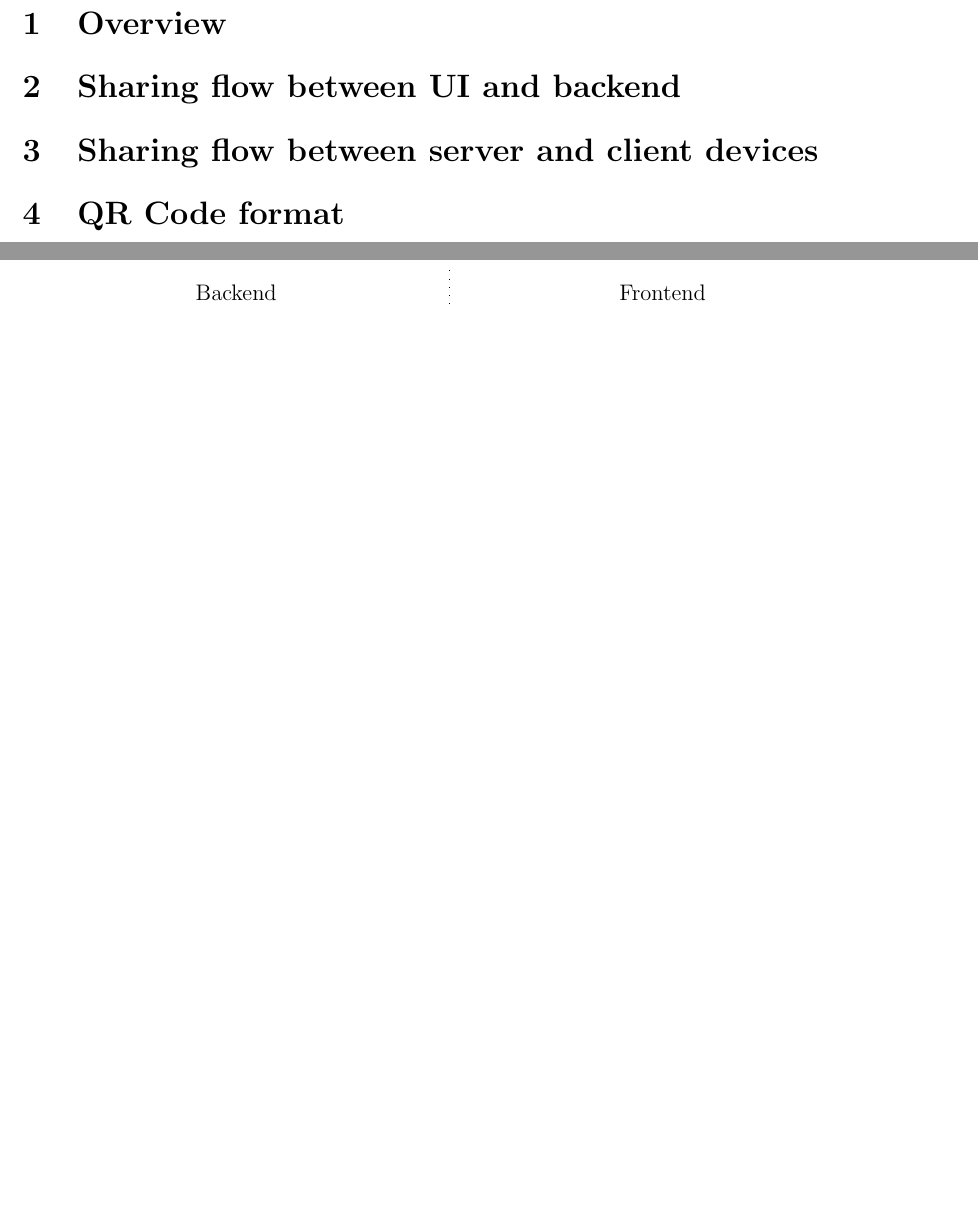
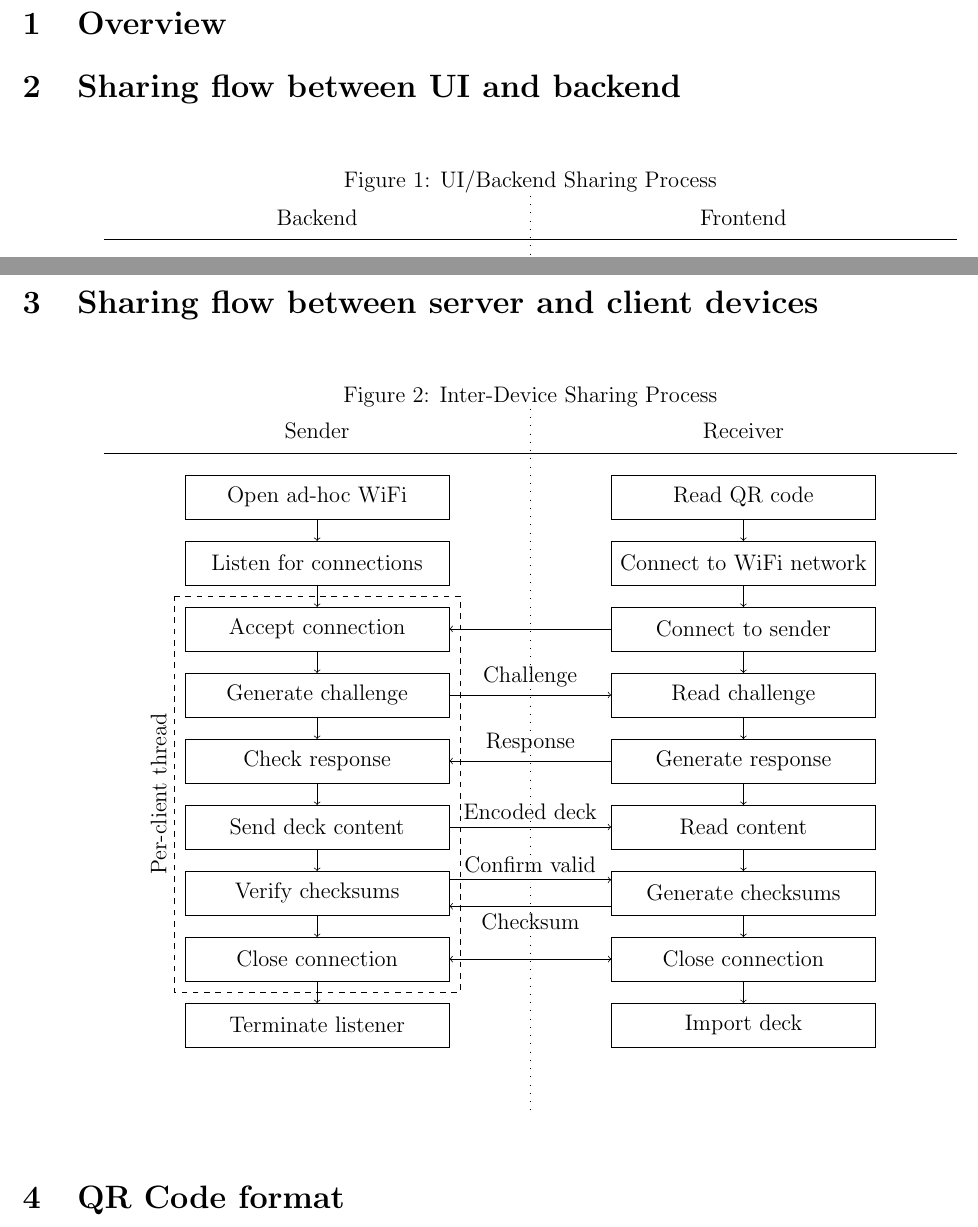
Before and after one commit to ASL-Capstone/PSU-ASL-Capstone-Project, a LaTeX document (docs/sharing.tex): two parts of pages 1 and 2 of 2, joined at a grey line, cut so that both start at the same text, the shorter picture padded with empty space. Compiled offline with pdfLaTeX.

Commit message:
[docs] Add inter-device sharing flow

```diff
--- a/docs/sharing.tex
+++ b/docs/sharing.tex
@@ -12,10 +12,11 @@
 \section{Overview}
 
 \section{Sharing flow between UI and backend}
-\begin{figure}
+\begin{figure}[h]\centering
+    \caption{UI/Backend Sharing Process}
     \begin{tikzpicture}
         \draw (0,0) -- (16,0);
-        \draw[loosely dotted] (8,2em) -- (8,-20em);
+        \draw[loosely dotted] (8,2em) -- (8,-16em);
         \draw (4,1em) node {Backend}
               (12,1em) node {Frontend};
         \node (Bsharing)    at (4,-2em)  [draw,minimum height=2em,minimum width=10em] {Sharing};
@@ -50,7 +51,58 @@
     \end{tikzpicture}
 \end{figure}
 
-\section{Sharing flow between server and client devices}
+\pagebreak\section{Sharing flow between server and client devices}
+\begin{figure}[h]\centering
+    \caption{Inter-Device Sharing Process}
+    \begin{tikzpicture}
+        \draw (0,0) -- (16,0);
+        \draw[loosely dotted] (8,2em) -- (8,-30em);
+        \draw (4,1em) node {Sender} (12,1em) node {Receiver};
+
+        \node (Sopenwifi)   at (4,-2em)  [draw,minimum height=2em,minimum width=12em] {Open ad-hoc WiFi};
+        \node (Slisten)     at (4,-5em)  [draw,minimum height=2em,minimum width=12em] {Listen for connections};
+        \node (Saccept)     at (4,-8em)  [draw,minimum height=2em,minimum width=12em] {Accept connection};
+        \node (Schallenge)  at (4,-11em) [draw,minimum height=2em,minimum width=12em] {Generate challenge};
+        \node (Scheck)      at (4,-14em) [draw,minimum height=2em,minimum width=12em] {Check response};
+        \node (Ssend)       at (4,-17em) [draw,minimum height=2em,minimum width=12em] {Send deck content};
+        \node (Sverify)     at (4,-20em) [draw,minimum height=2em,minimum width=12em] {Verify checksums};
+        \node (Sclose)      at (4,-23em) [draw,minimum height=2em,minimum width=12em] {Close connection};
+        \node (Sterm)       at (4,-26em) [draw,minimum height=2em,minimum width=12em] {Terminate listener};
+
+        \node (Rreadqr)     at (12,-2em)  [draw,minimum height=2em,minimum width=12em] {Read QR code};
+        \node (Rwifi)       at (12,-5em)  [draw,minimum height=2em,minimum width=12em] {Connect to WiFi network};
+        \node (Rconnect)    at (12,-8em)  [draw,minimum height=2em,minimum width=12em] {Connect to sender};
+        \node (Rreadchal)   at (12,-11em) [draw,minimum height=2em,minimum width=12em] {Read challenge};
+        \node (Rrespond)    at (12,-14em) [draw,minimum height=2em,minimum width=12em] {Generate response};
+        \node (Rread)       at (12,-17em) [draw,minimum height=2em,minimum width=12em] {Read content};
+        \node (Rgenhash)    at (12,-20em) [draw,minimum height=2em,minimum width=12em] {Generate checksums};
+        \node (Rclose)      at (12,-23em) [draw,minimum height=2em,minimum width=12em] {Close connection};
+        \node (Rimport)     at (12,-26em) [draw,minimum height=2em,minimum width=12em] {Import deck};
+
+        % Vertical sequence arrows
+        \foreach \x in {Rreadqr,Rwifi,Rconnect,Rreadchal,Rrespond,Rread,Rgenhash,Rclose}
+            \draw[->] (\x) ++(0,-1em) -- ++(0,-1em);
+        \foreach \x in {Sopenwifi,Slisten,Saccept,Schallenge,Scheck,Ssend,Sverify,Sclose}
+            \draw[->] (\x) ++(0,-1em) -- ++(0,-1em);
+
+        % Cross-process arrows
+        \draw[->] (Rconnect) ++ (-6em,0) -- ++(-7.36em,0) node[pos=0.5,above]{};
+        \draw[->] (Schallenge) ++ (6em,0) -- ++(7.36em,0) node[pos=0.5,above]{Challenge};
+        \draw[->] (Rrespond) ++ (-6em,0) -- ++(-7.36em,0) node[pos=0.5,above]{Response};
+        \draw[->] (Ssend) ++ (6em,0) -- ++(7.36em,0) node[pos=0.5,above]{Encoded deck};
+        \draw[->] (Rgenhash) ++ (-6em,-0.6em) -- ++(-7.36em,0) node[pos=0.5,below]{Checksum};
+        \draw[->] (Sverify) ++ (6em,0.6em) -- ++(7.36em,0) node[pos=0.5,above]{Confirm valid};
+        \draw[<->] (Rclose) ++ (-6em,0) -- ++(-7.36em,0);
+
+        % Draw dotted box around per-client server thread
+        \draw[dashed] (Saccept)++(-6.5em,1.5em) -- ++(13em,0)
+                                                -- ++(0,-18em)
+                                                -- ++(-13em,0)
+                                                -- cycle
+                                                node[pos=0.5,above,rotate=90]
+                                                {Per-client thread};
+    \end{tikzpicture}
+\end{figure}
 
 \section{QR Code format}
 
```
